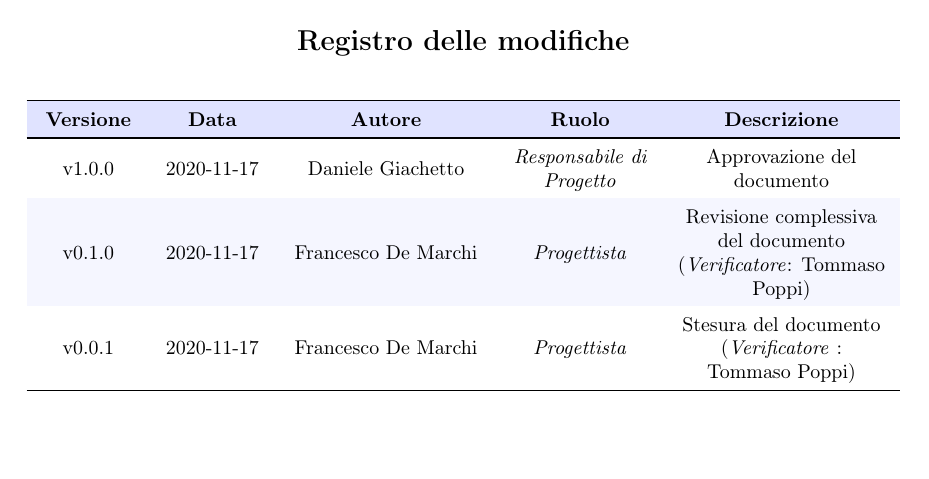
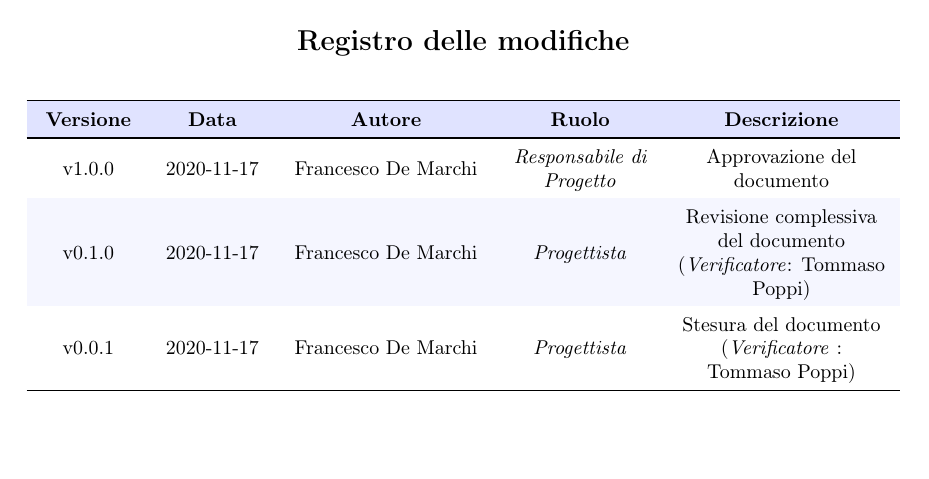
Before and after one commit to MercurySeven/project-docs, a LaTeX document (Interni/Verbali Interni/2020_11_16/VI_2020_11_16.tex, which reads Interni/Verbali Interni/2020_11_16/components/registro_modifiche.tex): part of page 2 of 5, cut so that both start at the same text. Compiled offline with pdfLaTeX.

Commit message:
Changed Responsabile di Progetto

```diff
--- a/Interni/Verbali Interni/2020_11_16/components/registro_modifiche.tex
+++ b/Interni/Verbali Interni/2020_11_16/components/registro_modifiche.tex
@@ -14,7 +14,7 @@
 		\toprule
 		\endhead
 
-		v1.0.0 & \DataDoc{} &Daniele Giachetto &  \textit{Responsabile di Progetto} & Approvazione del documento \\
+		v1.0.0 & \DataDoc{} &Francesco De Marchi &  \textit{Responsabile di Progetto} & Approvazione del documento \\
 		v0.1.0 & \DataDoc{} & Francesco De Marchi &  \textit{Progettista} & Revisione complessiva del documento (\textit{Verificatore}: Tommaso Poppi) \\
 		v0.0.1 & \DataDoc{} & Francesco De Marchi &  \textit{Progettista} & Stesura del documento (\textit{Verificatore} : Tommaso Poppi) \\
 
```
